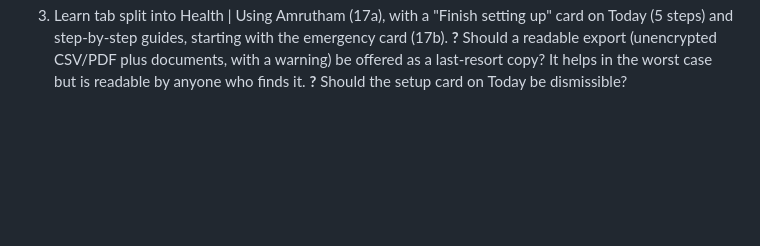
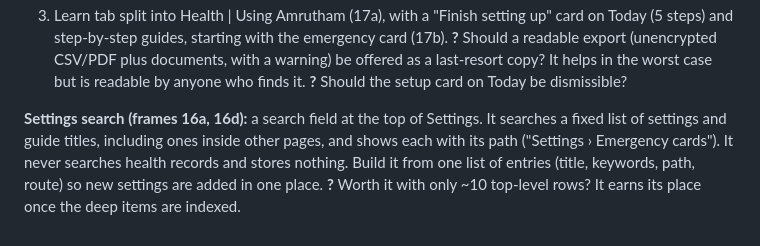
Before and after one commit to JagadeeshBabuDamarasingu/amrutham, a Markdown page: TODO.md, the part around the change. Rendered like a GitHub page; blank space fills up the shorter version.

Commit message:
TODO: settings search
Co-Authored-By: Claude Sonnet 5.5 <noreply@anthropic.com>
Claude-Session: https://claude.ai/code/session_01J9H9JnLf7R4b1apWqqR9Qc

```diff
--- a/TODO.md
+++ b/TODO.md
@@ -89,3 +89,5 @@ New Doop frames 16a-16c, 17a-17b and "Map · Navigation, simplified". Decisions
 3. Learn tab split into Health | Using Amrutham (17a), with a "Finish setting up" card on Today (5 steps) and step-by-step guides, starting with the emergency card (17b).
 **?** Should a readable export (unencrypted CSV/PDF plus documents, with a warning) be offered as a last-resort copy? It helps in the worst case but is readable by anyone who finds it.
 **?** Should the setup card on Today be dismissible?
+
+**Settings search (frames 16a, 16d):** a search field at the top of Settings. It searches a fixed list of settings and guide titles, including ones inside other pages, and shows each with its path ("Settings › Emergency cards"). It never searches health records and stores nothing. Build it from one list of entries (title, keywords, path, route) so new settings are added in one place. **?** Worth it with only ~10 top-level rows? It earns its place once the deep items are indexed.
```
